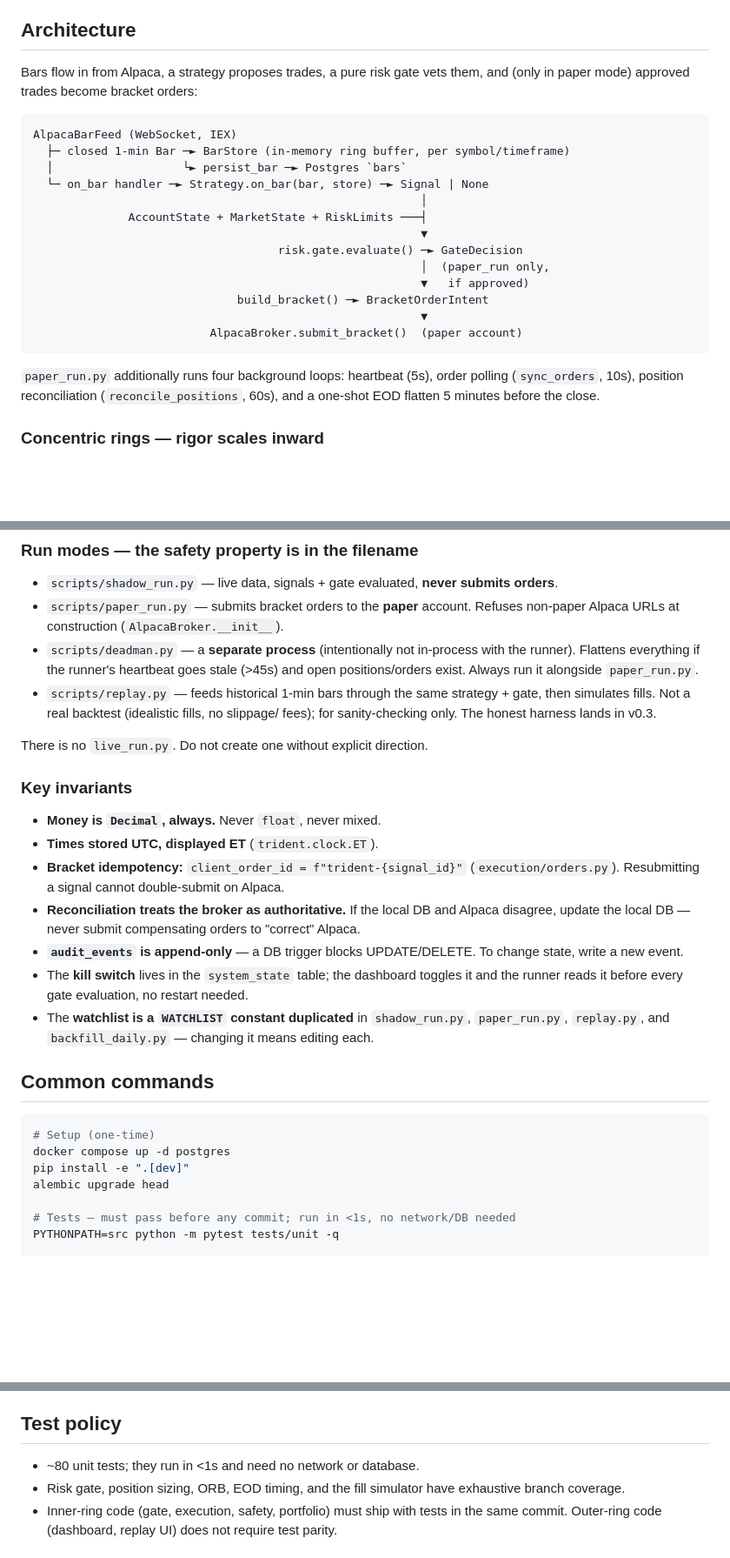
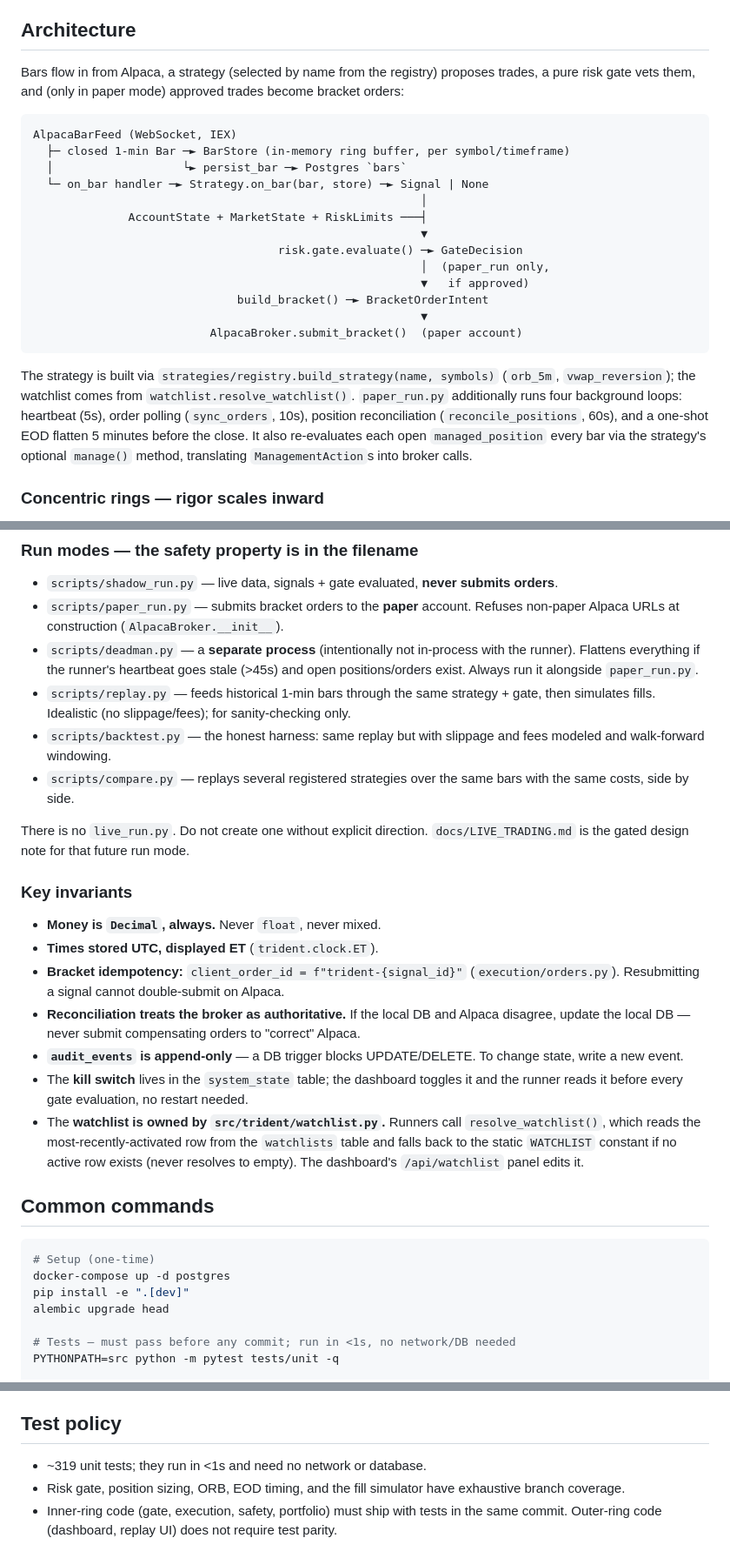
Before and after one commit to techtimefly/trident_trader, a Markdown page: CLAUDE.md, 3 parts joined by grey strips. Shown at 87% size. Drawn GitHub-style; blank space fills up the shorter version.

````diff
--- a/CLAUDE.md
+++ b/CLAUDE.md
@@ -34,8 +34,9 @@ not.
 
 ## Architecture
 
-Bars flow in from Alpaca, a strategy proposes trades, a pure risk gate vets them,
-and (only in paper mode) approved trades become bracket orders:
+Bars flow in from Alpaca, a strategy (selected by name from the registry) proposes
+trades, a pure risk gate vets them, and (only in paper mode) approved trades become
+bracket orders:
 
 ```
 AlpacaBarFeed (WebSocket, IEX)
@@ -53,9 +54,13 @@ AlpacaBarFeed (WebSocket, IEX)
                           AlpacaBroker.submit_bracket()  (paper account)
 ```
 
-`paper_run.py` additionally runs four background loops: heartbeat (5s), order
-polling (`sync_orders`, 10s), position reconciliation (`reconcile_positions`, 60s),
-and a one-shot EOD flatten 5 minutes before the close.
+The strategy is built via `strategies/registry.build_strategy(name, symbols)`
+(`orb_5m`, `vwap_reversion`); the watchlist comes from
+`watchlist.resolve_watchlist()`. `paper_run.py` additionally runs four background
+loops: heartbeat (5s), order polling (`sync_orders`, 10s), position reconciliation
+(`reconcile_positions`, 60s), and a one-shot EOD flatten 5 minutes before the close.
+It also re-evaluates each open `managed_position` every bar via the strategy's
+optional `manage()` method, translating `ManagementAction`s into broker calls.
 
 ### Concentric rings — rigor scales inward
 
@@ -81,10 +86,15 @@ it carefully.
   the runner). Flattens everything if the runner's heartbeat goes stale (>45s) and
   open positions/orders exist. Always run it alongside `paper_run.py`.
 - `scripts/replay.py` — feeds historical 1-min bars through the same strategy +
-  gate, then simulates fills. Not a real backtest (idealistic fills, no slippage/
-  fees); for sanity-checking only. The honest harness lands in v0.3.
+  gate, then simulates fills. Idealistic (no slippage/fees); for sanity-checking
+  only.
+- `scripts/backtest.py` — the honest harness: same replay but with slippage and
+  fees modeled and walk-forward windowing.
+- `scripts/compare.py` — replays several registered strategies over the same bars
+  with the same costs, side by side.
 
 There is no `live_run.py`. Do not create one without explicit direction.
+`docs/LIVE_TRADING.md` is the gated design note for that future run mode.
 
 ### Key invariants
 
@@ -99,15 +109,17 @@ There is no `live_run.py`. Do not create one without explicit direction.
   state, write a new event.
 - The **kill switch** lives in the `system_state` table; the dashboard toggles it
   and the runner reads it before every gate evaluation, no restart needed.
-- The **watchlist is a `WATCHLIST` constant duplicated** in `shadow_run.py`,
-  `paper_run.py`, `replay.py`, and `backfill_daily.py` — changing it means editing
-  each.
+- The **watchlist is owned by `src/trident/watchlist.py`.** Runners call
+  `resolve_watchlist()`, which reads the most-recently-activated row from the
+  `watchlists` table and falls back to the static `WATCHLIST` constant if no active
+  row exists (never resolves to empty). The dashboard's `/api/watchlist` panel
+  edits it.
 
 ## Common commands
 
 ```bash
 # Setup (one-time)
-docker compose up -d postgres
+docker-compose up -d postgres
 pip install -e ".[dev]"
 alembic upgrade head
 
@@ -143,7 +155,7 @@ exist".
 
 ## Test policy
 
-- ~80 unit tests; they run in <1s and need no network or database.
+- ~319 unit tests; they run in <1s and need no network or database.
 - Risk gate, position sizing, ORB, EOD timing, and the fill simulator have
   exhaustive branch coverage.
 - Inner-ring code (gate, execution, safety, portfolio) must ship with tests in the
````
Also changed, not shown: other parts of CLAUDE.md (+1 -2 lines), README.md (+24 -14 lines).
